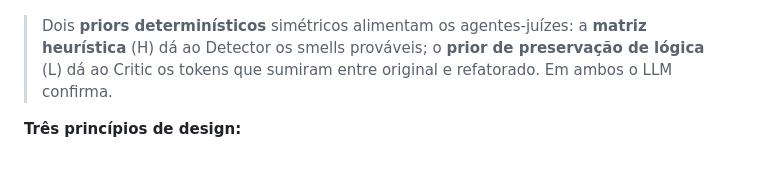
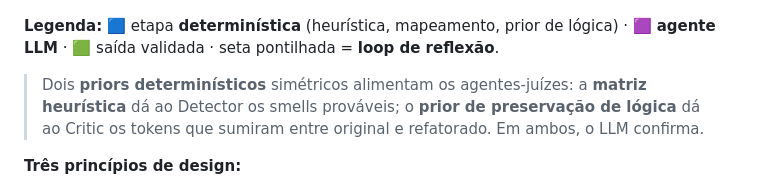
Before and after one commit to jvras58/refactor-os, a Markdown page: docs/apresentacao/apresentacao.md, the part around one of its changes. Rendered like a GitHub page; blank space fills up the shorter version.

````diff
--- a/docs/apresentacao/apresentacao.md
+++ b/docs/apresentacao/apresentacao.md
@@ -70,8 +86,10 @@ flowchart TD
 ```
 
+**Legenda:** 🟦 etapa **determinística** (heurística, mapeamento, prior de lógica) · 🟪 **agente LLM** · 🟩 saída validada · seta pontilhada = **loop de reflexão**.
+
 > Dois **priors determinísticos** simétricos alimentam os agentes-juízes: a **matriz
-> heurística** (H) dá ao Detector os smells prováveis; o **prior de preservação de lógica**
-> (L) dá ao Critic os tokens que sumiram entre original e refatorado. Em ambos o LLM confirma.
+> heurística** dá ao Detector os smells prováveis; o **prior de preservação de lógica**
+> dá ao Critic os tokens que sumiram entre original e refatorado. Em ambos, o LLM confirma.
 
 **Três princípios de design:**
 
````
Also changed, not shown: other parts of docs/apresentacao/apresentacao.md (+24 -8 lines).
